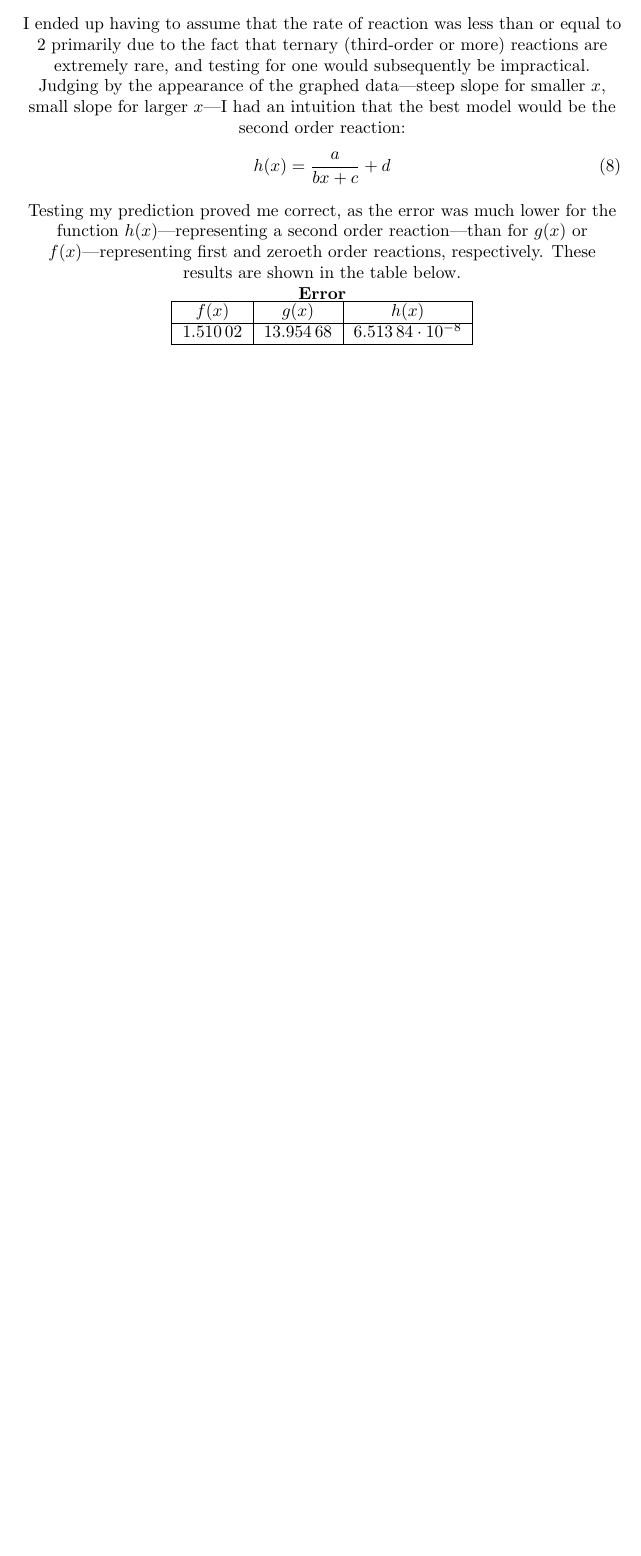
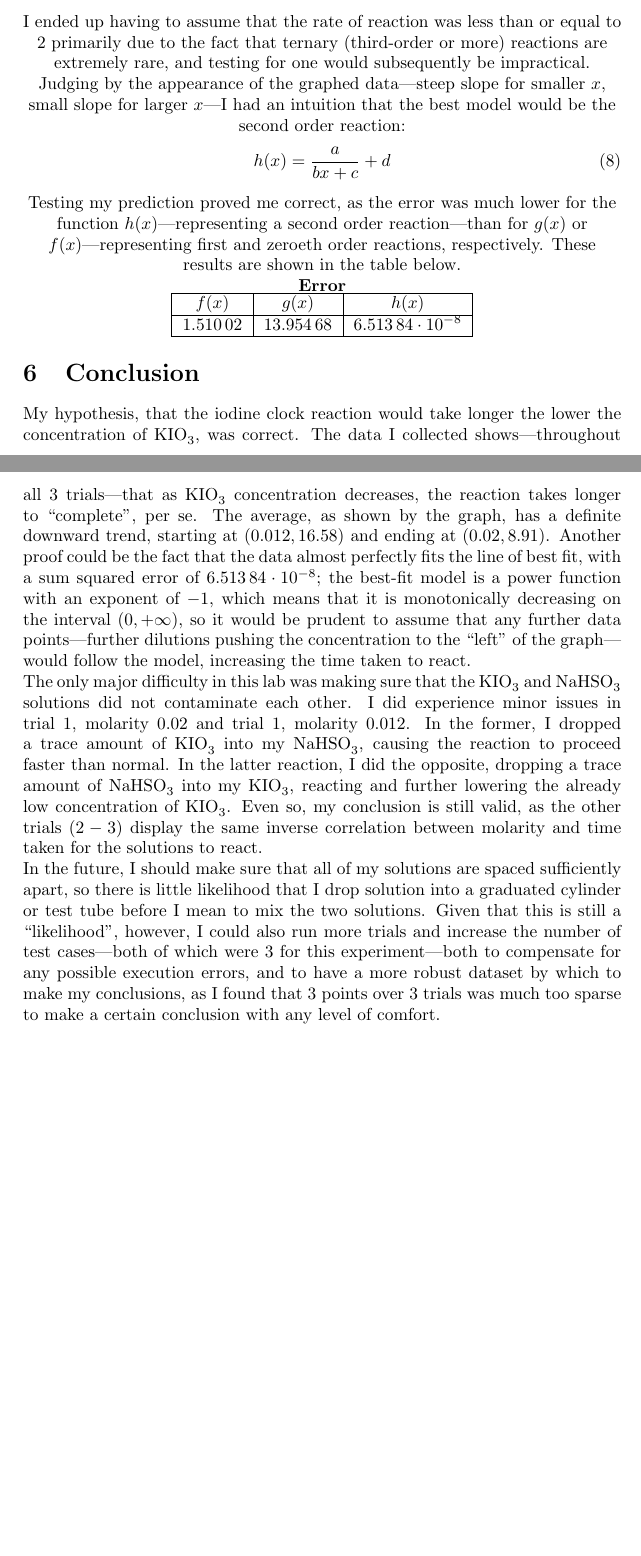
Before and after one commit to QuantumPhi/school, a LaTeX document (2014-2015/Chemistry/Reaction_Lab.tex): part of page 4 of 4 before the commit and two parts of pages 4 and 5 of 5 after it, the two joined at a grey line, cut so that both start at the same text, the shorter picture padded with empty space. Compiled offline with pdfLaTeX.

Commit message:
Conclusion to reaction lab

```diff
--- a/2014-2015/Chemistry/Reaction_Lab.tex
+++ b/2014-2015/Chemistry/Reaction_Lab.tex
@@ -231,4 +231,36 @@ Speed of the \ce{NaHSO3}-based Iodine Clock Reaction}
                     \\\hline
                 \end{tabular}
             \end{center}
+    \section{Conclusion}
+        My hypothesis, that the iodine clock reaction would take longer the lower the
+        concentration of \ce{KIO3}, was correct. The data I collected shows---throughout
+        all 3 trials---that as \ce{KIO3} concentration decreases, the reaction takes
+        longer to ``complete'', per se. The average, as shown by the graph, has a definite
+        downward trend, starting at $(0.012, 16.58)$ and ending at $(0.02, 8.91)$. Another
+        proof could be the fact that the data almost perfectly fits the line of best fit,
+        with a sum squared error of $\num[round-precision=5]{6.5138436219}\cdot10^{-8}$;
+        the best-fit model is a power function with an exponent of $-1$, which means that
+        it is monotonically decreasing on the interval $(0,+\infty)$, so it would be prudent
+        to assume that any further data points---further dilutions pushing the concentration
+        to the ``left'' of the graph---would follow the model, increasing the time taken to
+        react.
+        \\
+        The only major difficulty in this lab was making sure that the \ce{KIO3} and
+        \ce{NaHSO3} solutions did not contaminate each other. I did experience minor
+        issues in trial 1, molarity $0.02$ and trial 1, molarity $0.012$. In the former,
+        I dropped a trace amount of \ce{KIO3} into my \ce{NaHSO3}, causing the reaction
+        to proceed faster than normal. In the latter reaction, I did the opposite, dropping
+        a trace amount of \ce{NaHSO3} into my \ce{KIO3}, reacting and further lowering the
+        already low concentration of \ce{KIO3}. Even so, my conclusion is still valid, as the
+        other trials ($2-3$) display the same inverse correlation between molarity and time
+        taken for the solutions to react.
+        \\
+        In the future, I should make sure that all of my solutions are spaced sufficiently
+        apart, so there is little likelihood that I drop solution into a graduated cylinder
+        or test tube before I mean to mix the two solutions. Given that this is still
+        a ``likelihood'', however, I could also run more trials and increase the number
+        of test cases---both of which were 3 for this experiment---both to compensate
+        for any possible execution errors, and to have a more robust dataset by which
+        to make my conclusions, as I found that 3 points over 3 trials was much too
+        sparse to make a certain conclusion with any level of comfort.
 \end{document}
```
Also changed, not shown: 2014-2015/Chemistry/Reaction_Lab.pdf, 2014-2015/Chemistry/Reaction_Lab.tex (2 more changed lines).
